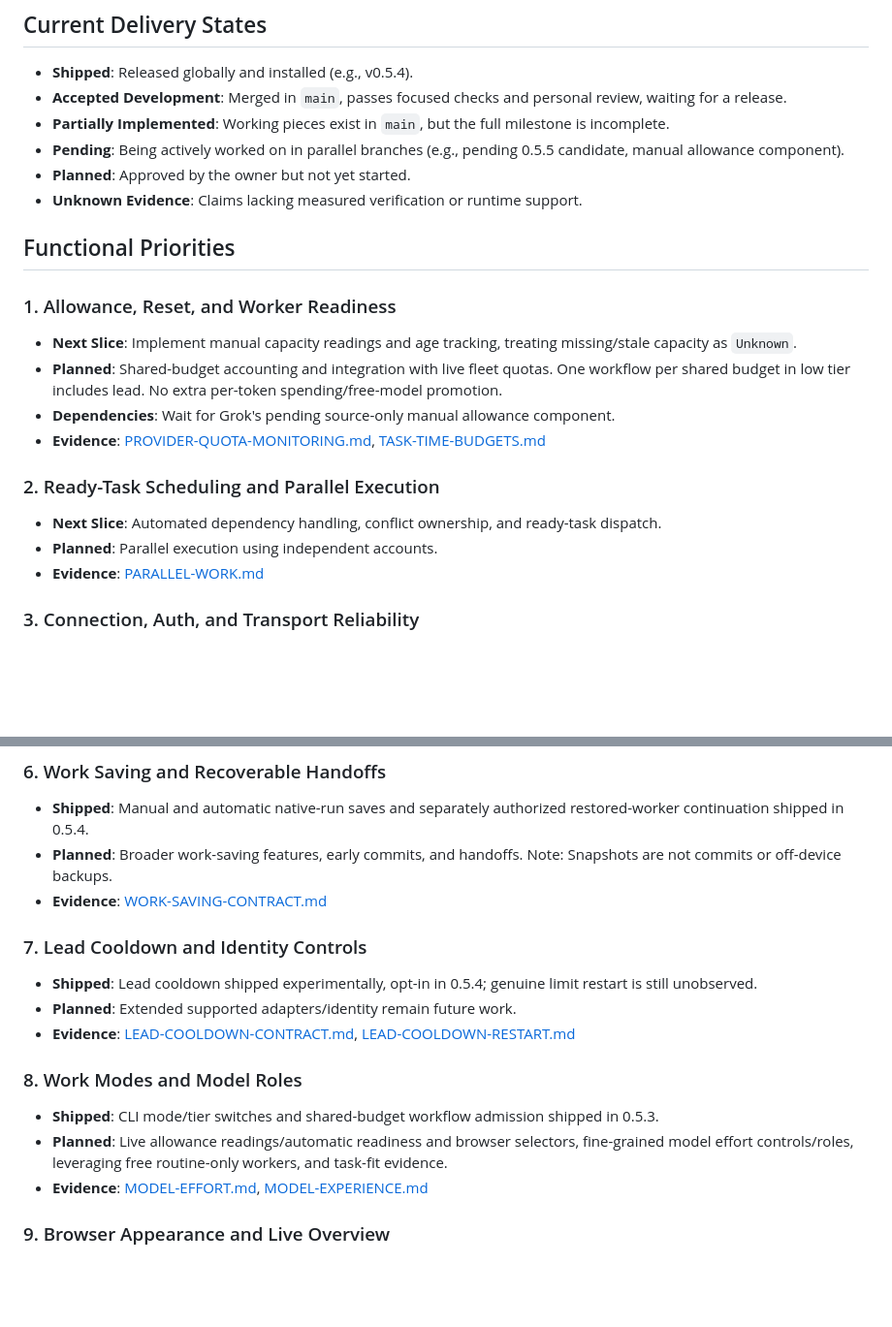
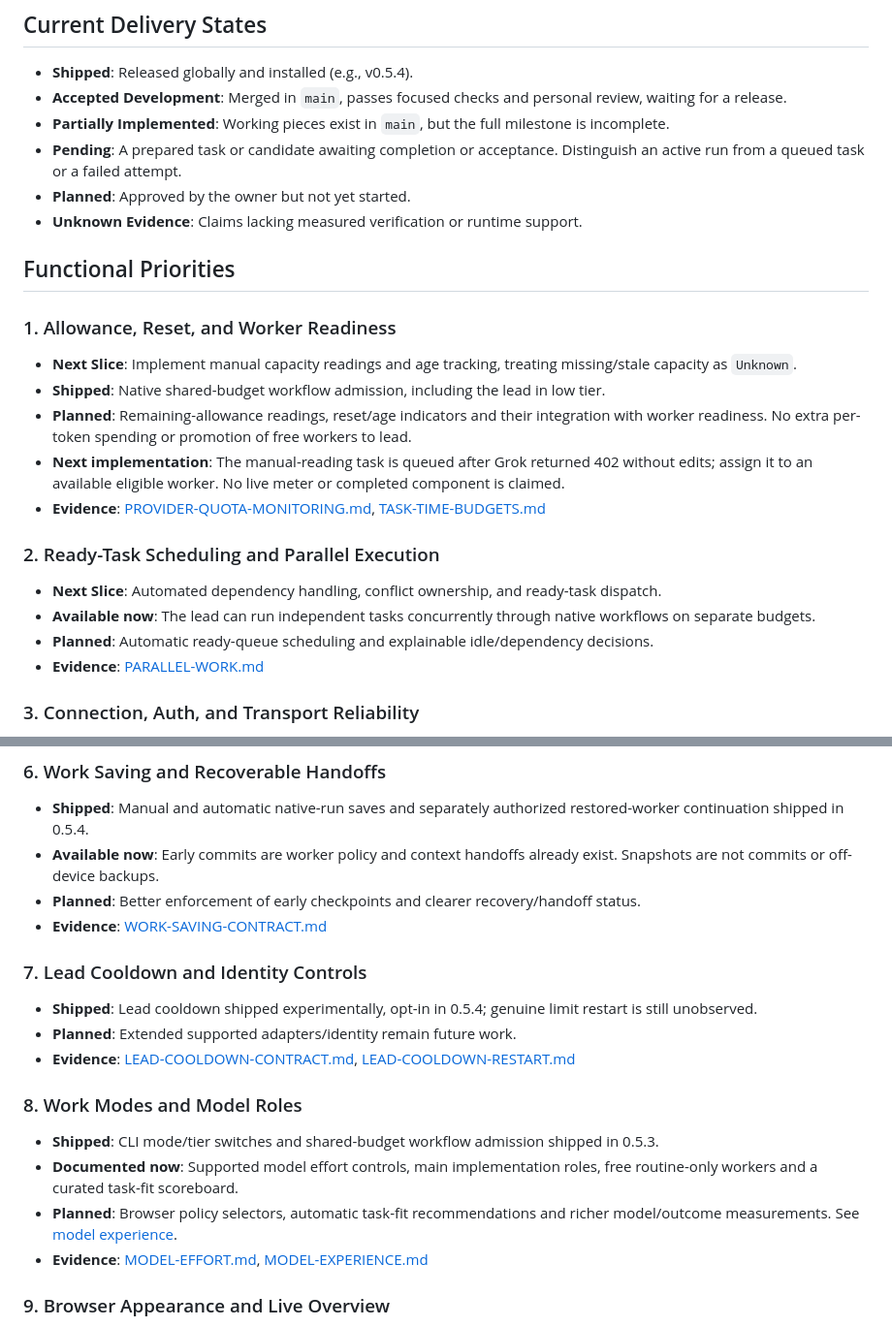
Before and after one commit to danielmevit/frugal-flock, a Markdown page: docs/development/IMPROVEMENT-BACKLOG.md, 2 parts joined by grey strips. Shown at 97% size. Drawn GitHub-style; blank space fills up the shorter version.

Commit message:
RELEASE-055-EDITORIAL-1: distinguish shipped controls and queued work
Personal lead editorial correction after complete delegated-candidate review; no runtime or test change.

AI-Assisted-By: Codex (OpenAI)

```diff
--- a/docs/development/IMPROVEMENT-BACKLOG.md
+++ b/docs/development/IMPROVEMENT-BACKLOG.md
@@ -7,7 +7,7 @@ This backlog consolidates pending, accepted, and shipped functional improvements
 - **Shipped**: Released globally and installed (e.g., v0.5.4).
 - **Accepted Development**: Merged in `main`, passes focused checks and personal review, waiting for a release.
 - **Partially Implemented**: Working pieces exist in `main`, but the full milestone is incomplete.
-- **Pending**: Being actively worked on in parallel branches (e.g., pending 0.5.5 candidate, manual allowance component).
+- **Pending**: A prepared task or candidate awaiting completion or acceptance. Distinguish an active run from a queued task or a failed attempt.
 - **Planned**: Approved by the owner but not yet started.
 - **Unknown Evidence**: Claims lacking measured verification or runtime support.
 
@@ -16,14 +16,16 @@ This backlog consolidates pending, accepted, and shipped functional improvements
 ### 1. Allowance, Reset, and Worker Readiness
 
 - **Next Slice**: Implement manual capacity readings and age tracking, treating missing/stale capacity as `Unknown`.
-- **Planned**: Shared-budget accounting and integration with live fleet quotas. One workflow per shared budget in low tier includes lead. No extra per-token spending/free-model promotion.
-- **Dependencies**: Wait for Grok's pending source-only manual allowance component.
+- **Shipped**: Native shared-budget workflow admission, including the lead in low tier.
+- **Planned**: Remaining-allowance readings, reset/age indicators and their integration with worker readiness. No extra per-token spending or promotion of free workers to lead.
+- **Next implementation**: The manual-reading task is queued after Grok returned 402 without edits; assign it to an available eligible worker. No live meter or completed component is claimed.
 - **Evidence**: [PROVIDER-QUOTA-MONITORING.md](../PROVIDER-QUOTA-MONITORING.md), [TASK-TIME-BUDGETS.md](TASK-TIME-BUDGETS.md)
 
 ### 2. Ready-Task Scheduling and Parallel Execution
 
 - **Next Slice**: Automated dependency handling, conflict ownership, and ready-task dispatch.
-- **Planned**: Parallel execution using independent accounts.
+- **Available now**: The lead can run independent tasks concurrently through native workflows on separate budgets.
+- **Planned**: Automatic ready-queue scheduling and explainable idle/dependency decisions.
 - **Evidence**: [PARALLEL-WORK.md](PARALLEL-WORK.md)
 
 ### 3. Connection, Auth, and Transport Reliability
@@ -41,7 +43,8 @@ This backlog consolidates pending, accepted, and shipped functional improvements
 ### 6. Work Saving and Recoverable Handoffs
 
 - **Shipped**: Manual and automatic native-run saves and separately authorized restored-worker continuation shipped in 0.5.4.
-- **Planned**: Broader work-saving features, early commits, and handoffs. Note: Snapshots are not commits or off-device backups.
+- **Available now**: Early commits are worker policy and context handoffs already exist. Snapshots are not commits or off-device backups.
+- **Planned**: Better enforcement of early checkpoints and clearer recovery/handoff status.
 - **Evidence**: [WORK-SAVING-CONTRACT.md](WORK-SAVING-CONTRACT.md)
 
 ### 7. Lead Cooldown and Identity Controls
@@ -53,7 +56,8 @@ This backlog consolidates pending, accepted, and shipped functional improvements
 ### 8. Work Modes and Model Roles
 
 - **Shipped**: CLI mode/tier switches and shared-budget workflow admission shipped in 0.5.3.
-- **Planned**: Live allowance readings/automatic readiness and browser selectors, fine-grained model effort controls/roles, leveraging free routine-only workers, and task-fit evidence.
+- **Documented now**: Supported model effort controls, main implementation roles, free routine-only workers and a curated task-fit scoreboard.
+- **Planned**: Browser policy selectors, automatic task-fit recommendations and richer model/outcome measurements. See [model experience](MODEL-EXPERIENCE.md).
 - **Evidence**: [MODEL-EFFORT.md](MODEL-EFFORT.md), [MODEL-EXPERIENCE.md](MODEL-EXPERIENCE.md)
 
 ### 9. Browser Appearance and Live Overview
```
